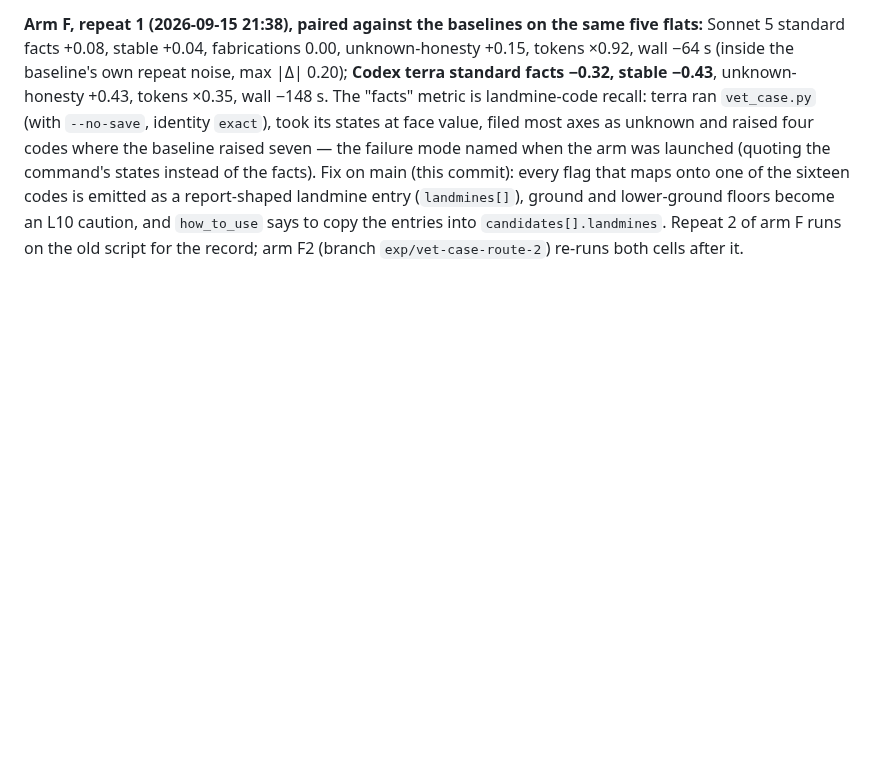
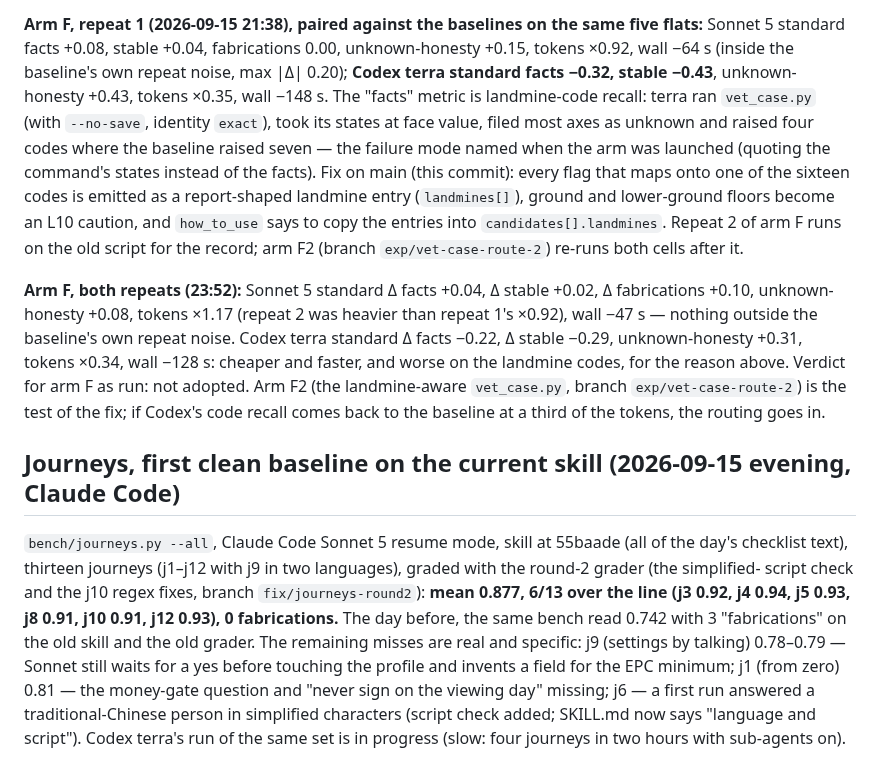
Before and after one commit to jacky18008/pea-princess, a Markdown page: docs/EXPERIMENTS.md, the part around the change. Drawn GitHub-style; blank space fills up the shorter version.

Commit message:
EXPERIMENTS: arm F final (not adopted as run; F2 queued) and the first clean journeys baseline on Claude Code (0.877, 6/13, 0 fabrications)
Co-Authored-By: Claude Fable 5.1 <noreply@anthropic.com>
Claude-Session: https://claude.ai/code/session_01AQesLGzmqhGptfRW3oFERq

```diff
--- a/docs/EXPERIMENTS.md
+++ b/docs/EXPERIMENTS.md
@@ -1178,3 +1178,24 @@ command's states instead of the facts). Fix on main (this commit): every flag th
 sixteen codes is emitted as a report-shaped landmine entry (`landmines[]`), ground and lower-ground floors
 become an L10 caution, and `how_to_use` says to copy the entries into `candidates[].landmines`. Repeat 2 of
 arm F runs on the old script for the record; arm F2 (branch `exp/vet-case-route-2`) re-runs both cells after it.
+
+**Arm F, both repeats (23:52):** Sonnet 5 standard Δ facts +0.04, Δ stable +0.02, Δ fabrications +0.10,
+unknown-honesty +0.08, tokens ×1.17 (repeat 2 was heavier than repeat 1's ×0.92), wall −47 s — nothing outside
+the baseline's own repeat noise. Codex terra standard Δ facts −0.22, Δ stable −0.29, unknown-honesty +0.31,
+tokens ×0.34, wall −128 s: cheaper and faster, and worse on the landmine codes, for the reason above. Verdict
+for arm F as run: not adopted. Arm F2 (the landmine-aware `vet_case.py`, branch `exp/vet-case-route-2`) is
+the test of the fix; if Codex's code recall comes back to the baseline at a third of the tokens, the routing
+goes in.
+
+## Journeys, first clean baseline on the current skill (2026-09-15 evening, Claude Code)
+
+`bench/journeys.py --all`, Claude Code Sonnet 5 resume mode, skill at 55baade (all of the day's checklist
+text), thirteen journeys (j1–j12 with j9 in two languages), graded with the round-2 grader (the simplified-
+script check and the j10 regex fixes, branch `fix/journeys-round2`): **mean 0.877, 6/13 over the line (j3
+0.92, j4 0.94, j5 0.93, j8 0.91, j10 0.91, j12 0.93), 0 fabrications.** The day before, the same bench read
+0.742 with 3 "fabrications" on the old skill and the old grader. The remaining misses are real and specific:
+j9 (settings by talking) 0.78–0.79 — Sonnet still waits for a yes before touching the profile and invents a
+field for the EPC minimum; j1 (from zero) 0.81 — the money-gate question and "never sign on the viewing day"
+missing; j6 — a first run answered a traditional-Chinese person in simplified characters (script check added;
+SKILL.md now says "language and script"). Codex terra's run of the same set is in progress (slow: four
+journeys in two hours with sub-agents on).
```
